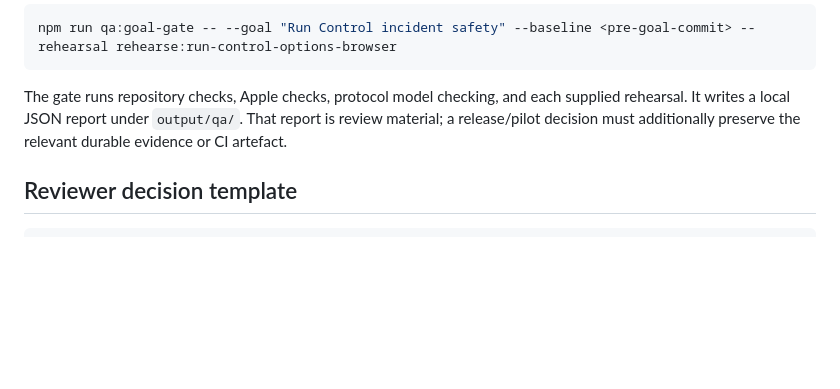
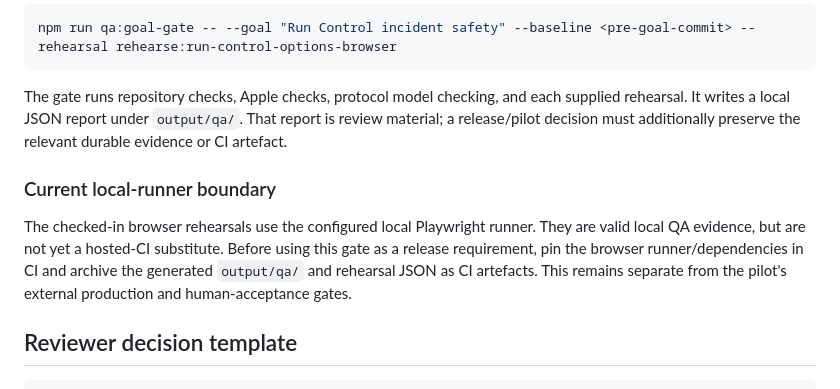
Before and after one commit to ChaficSalloum1/krateasycompetitions, a Markdown page: docs/goal-quality-contract.md, the part around the change. GitHub-like rendering; blank space fills up the shorter version.

Commit message:
Document local QA runner boundary

````diff
--- a/docs/goal-quality-contract.md
+++ b/docs/goal-quality-contract.md
@@ -96,6 +96,15 @@ each supplied rehearsal. It writes a local JSON report under `output/qa/`.
 That report is review material; a release/pilot decision must additionally
 preserve the relevant durable evidence or CI artefact.
 
+### Current local-runner boundary
+
+The checked-in browser rehearsals use the configured local Playwright runner.
+They are valid local QA evidence, but are not yet a hosted-CI substitute. Before
+using this gate as a release requirement, pin the browser runner/dependencies in
+CI and archive the generated `output/qa/` and rehearsal JSON as CI artefacts.
+This remains separate from the pilot's external production and human-acceptance
+gates.
+
 ## Reviewer decision template
 
 ```text
````
